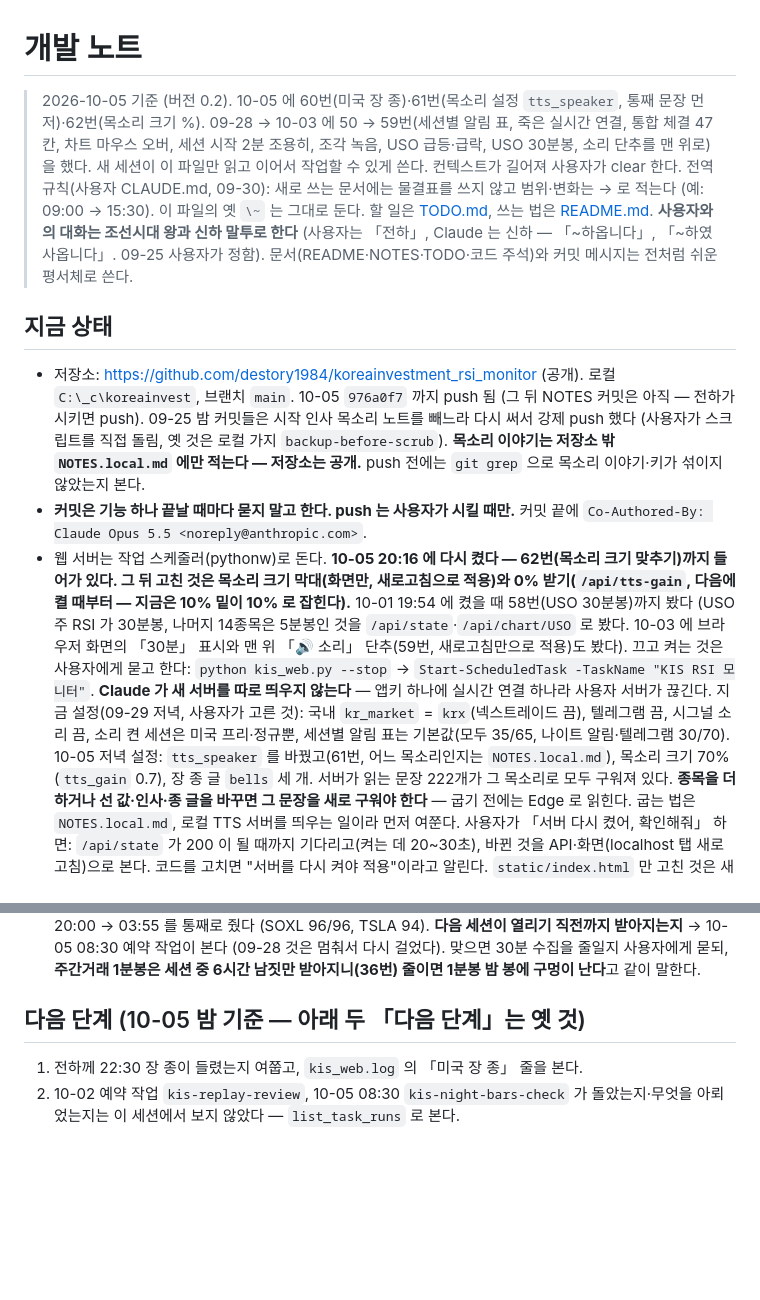
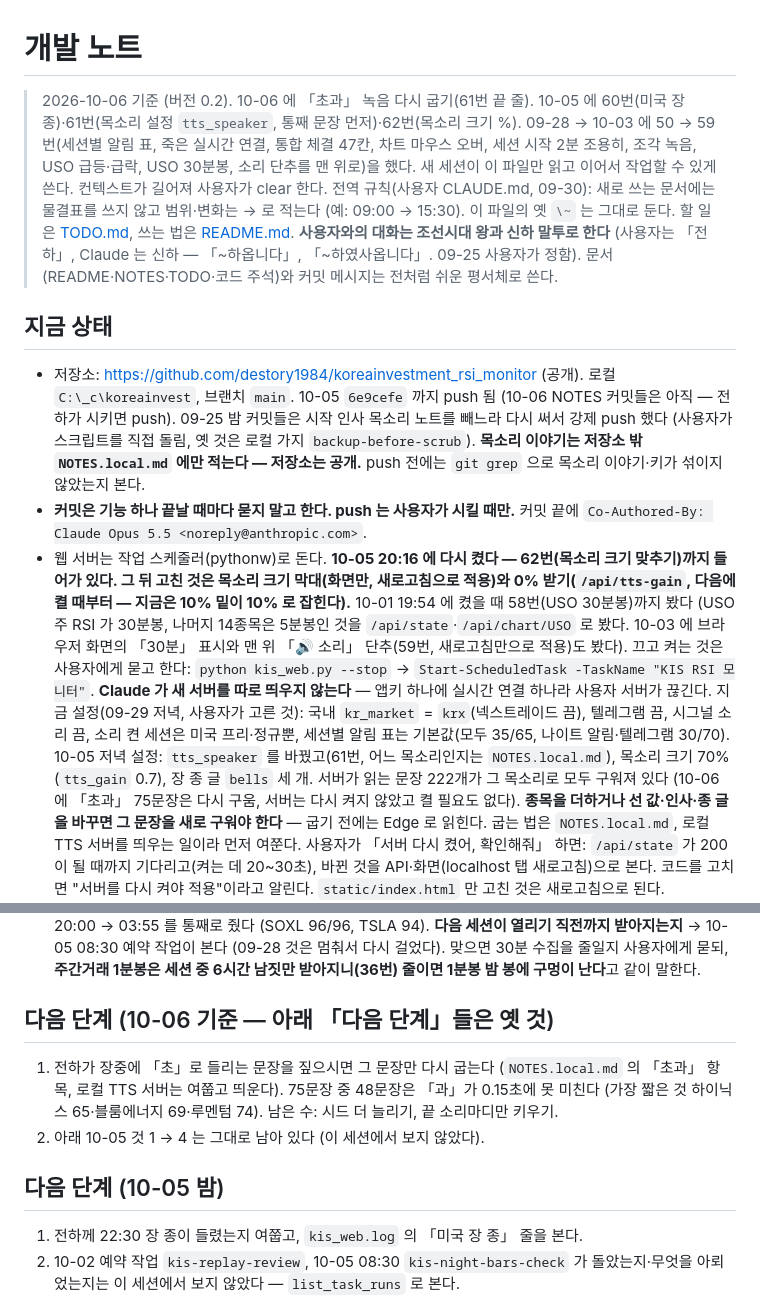
Before and after one commit to destory1984/koreainvestment_rsi_monitor, a Markdown page: NOTES.md, 2 parts joined by grey strips. GitHub-like rendering; blank space fills up the shorter version.

Commit message:
Update notes for the next session
Co-Authored-By: Claude Opus 5.5 <noreply@anthropic.com>

```diff
--- a/NOTES.md
+++ b/NOTES.md
@@ -1,6 +1,6 @@
 # 개발 노트
 
-> 2026-10-05 기준 (버전 0.2). 10-05 에 60번(미국 장 종)·61번(목소리 설정 `tts_speaker`, 통째 문장 먼저)·62번(목소리 크기 %). 09-28 → 10-03 에 50 → 59번(세션별 알림 표, 죽은 실시간 연결, 통합 체결 47칸, 차트 마우스 오버,
+> 2026-10-06 기준 (버전 0.2). 10-06 에 「초과」 녹음 다시 굽기(61번 끝 줄). 10-05 에 60번(미국 장 종)·61번(목소리 설정 `tts_speaker`, 통째 문장 먼저)·62번(목소리 크기 %). 09-28 → 10-03 에 50 → 59번(세션별 알림 표, 죽은 실시간 연결, 통합 체결 47칸, 차트 마우스 오버,
 > 세션 시작 2분 조용히, 조각 녹음, USO 급등·급락, USO 30분봉, 소리 단추를 맨 위로)을 했다.
 > 새 세션이 이 파일만 읽고 이어서 작업할 수 있게 쓴다. 컨텍스트가 길어져 사용자가 clear 한다.
 > 전역 규칙(사용자 CLAUDE.md, 09-30): 새로 쓰는 문서에는 물결표를 쓰지 않고 범위·변화는 → 로 적는다 (예: 09:00 → 15:30). 이 파일의 옛 `\~` 는 그대로 둔다.
@@ -10,7 +10,7 @@
 ## 지금 상태
 
 - 저장소: https://github.com/destory1984/koreainvestment_rsi_monitor (공개). 로컬 `C:\_c\koreainvest`, 브랜치 `main`.
-  10-05 `976a0f7` 까지 push 됨 (그 뒤 NOTES 커밋은 아직 — 전하가 시키면 push). 09-25 밤 커밋들은 시작 인사 목소리 노트를 빼느라 다시 써서 강제 push 했다
+  10-05 `6e9cefe` 까지 push 됨 (10-06 NOTES 커밋들은 아직 — 전하가 시키면 push). 09-25 밤 커밋들은 시작 인사 목소리 노트를 빼느라 다시 써서 강제 push 했다
   (사용자가 스크립트를 직접 돌림, 옛 것은 로컬 가지 `backup-before-scrub`). **목소리 이야기는 저장소 밖 `NOTES.local.md` 에만 적는다 — 저장소는 공개.**
   push 전에는 `git grep` 으로 목소리 이야기·키가 섞이지 않았는지 본다.
 - **커밋은 기능 하나 끝날 때마다 묻지 말고 한다. push 는 사용자가 시킬 때만.** 커밋 끝에 `Co-Authored-By: Claude Opus 5.5 <noreply@anthropic.com>`.
@@ -19,7 +19,7 @@
   사용자에게 묻고 한다: `python kis_web.py --stop` → `Start-ScheduledTask -TaskName "KIS RSI 모니터"`. **Claude 가 새 서버를 따로 띄우지 않는다** —
   앱키 하나에 실시간 연결 하나라 사용자 서버가 끊긴다.
   지금 설정(09-29 저녁, 사용자가 고른 것): 국내 `kr_market` = `krx`(넥스트레이드 끔), 텔레그램 끔, 시그널 소리 끔, 소리 켠 세션은 미국 프리·정규뿐,
-  세션별 알림 표는 기본값(모두 35/65, 나이트 알림·텔레그램 30/70). 10-05 저녁 설정: `tts_speaker` 를 바꿨고(61번, 어느 목소리인지는 `NOTES.local.md`), 목소리 크기 70%(`tts_gain` 0.7), 장 종 글 `bells` 세 개. 서버가 읽는 문장 222개가 그 목소리로 모두 구워져 있다.
+  세션별 알림 표는 기본값(모두 35/65, 나이트 알림·텔레그램 30/70). 10-05 저녁 설정: `tts_speaker` 를 바꿨고(61번, 어느 목소리인지는 `NOTES.local.md`), 목소리 크기 70%(`tts_gain` 0.7), 장 종 글 `bells` 세 개. 서버가 읽는 문장 222개가 그 목소리로 모두 구워져 있다 (10-06 에 「초과」 75문장은 다시 구움, 서버는 다시 켜지 않았고 켤 필요도 없다).
   **종목을 더하거나 선 값·인사·종 글을 바꾸면 그 문장을 새로 구워야 한다** — 굽기 전에는 Edge 로 읽힌다. 굽는 법은 `NOTES.local.md`, 로컬 TTS 서버를 띄우는 일이라 먼저 여쭌다.
   사용자가 「서버 다시 켰어, 확인해줘」 하면: `/api/state` 가 200 이 될 때까지 기다리고(켜는 데 20\~30초), 바뀐 것을 API·화면(localhost 탭 새로고침)으로 본다.
   코드를 고치면 "서버를 다시 켜야 적용"이라고 알린다. `static/index.html` 만 고친 것은 새로고침으로 된다.
@@ -439,7 +439,13 @@
   (SOXL 96/96, TSLA 94). **다음 세션이 열리기 직전까지 받아지는지** → 10-05 08:30 예약 작업이 본다 (09-28 것은 멈춰서 다시 걸었다).
   맞으면 30분 수집을 줄일지 사용자에게 묻되, **주간거래 1분봉은 세션 중 6시간 남짓만 받아지니(36번) 줄이면 1분봉 밤 봉에 구멍이 난다**고 같이 말한다.
 
-## 다음 단계 (10-05 밤 기준 — 아래 두 「다음 단계」는 옛 것)
+## 다음 단계 (10-06 기준 — 아래 「다음 단계」들은 옛 것)
+
+1. 전하가 장중에 「초」로 들리는 문장을 짚으시면 그 문장만 다시 굽는다 (`NOTES.local.md` 의 「초과」 항목, 로컬 TTS 서버는 여쭙고 띄운다).
+   75문장 중 48문장은 「과」가 0.15초에 못 미친다 (가장 짧은 것 하이닉스 65·블룸에너지 69·루멘텀 74). 남은 수: 시드 더 늘리기, 끝 소리마디만 키우기.
+2. 아래 10-05 것 1 → 4 는 그대로 남아 있다 (이 세션에서 보지 않았다).
+
+## 다음 단계 (10-05 밤)
 
 1. 전하께 22:30 장 종이 들렸는지 여쭙고, `kis_web.log` 의 「미국 장 종」 줄을 본다.
 2. 10-02 예약 작업 `kis-replay-review`, 10-05 08:30 `kis-night-bars-check` 가 돌았는지·무엇을 아뢰었는지는 이 세션에서 보지 않았다 — `list_task_runs` 로 본다.
```
